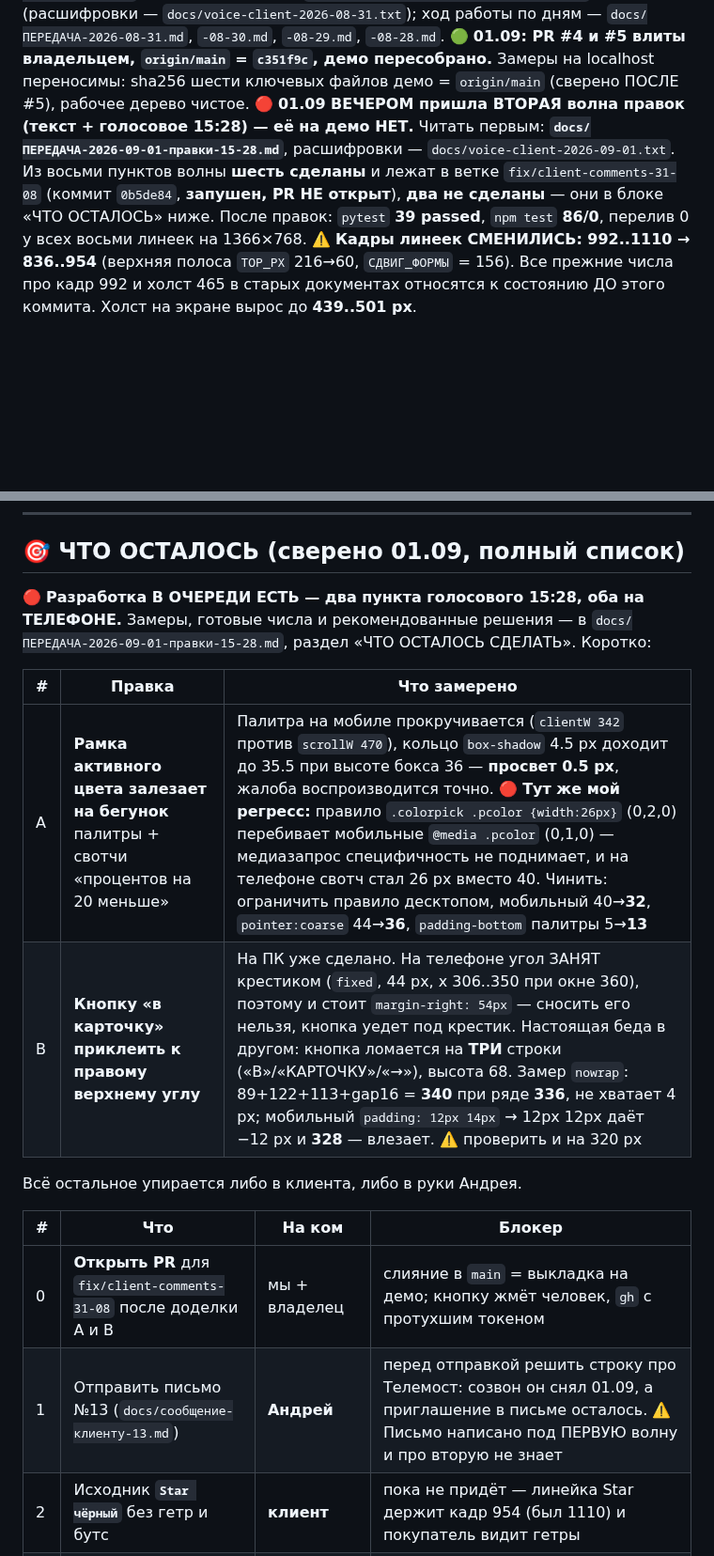
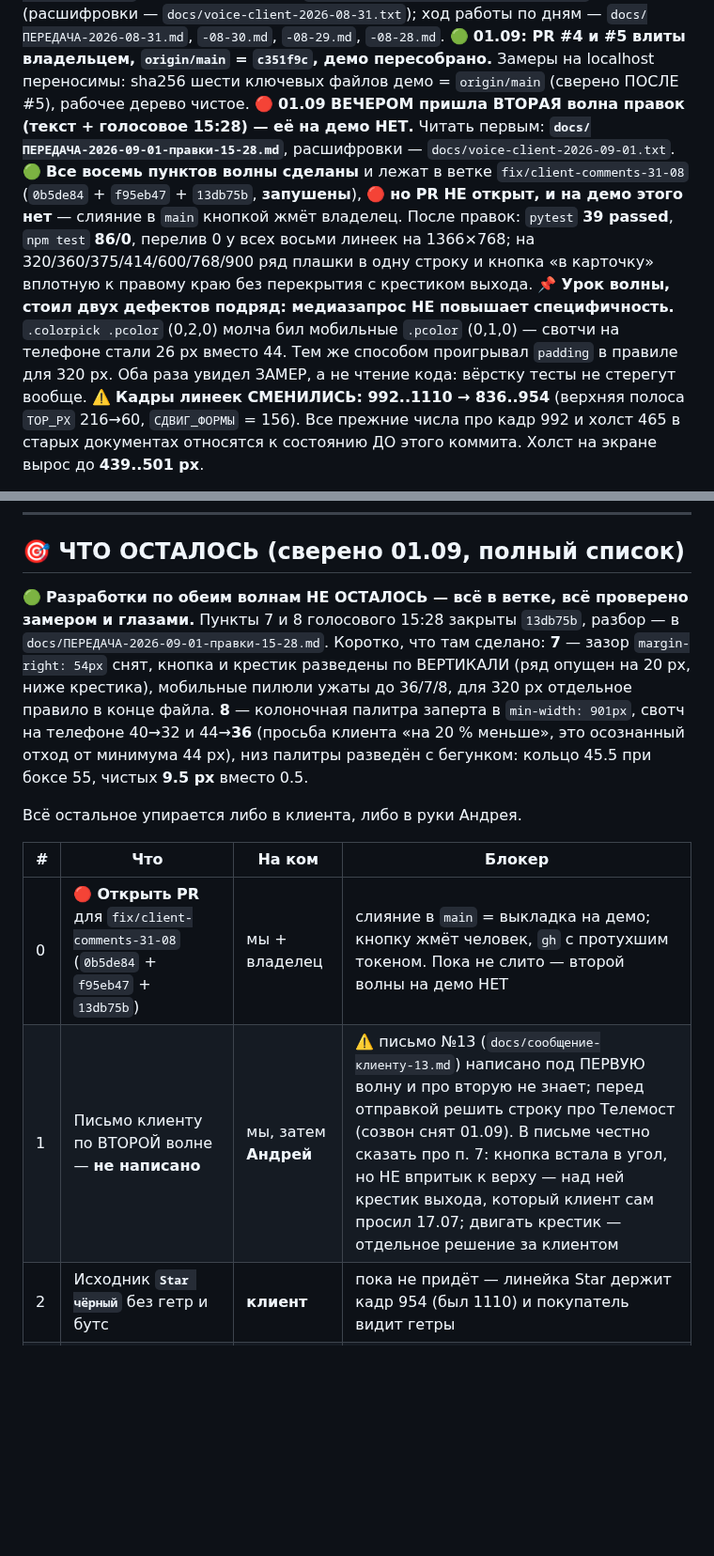
Before and after one commit to Andrrreyiv/jetron-constructor, a Markdown page: CLAUDE.md, 2 parts joined by grey strips. Shown at 94% size. Rendered like a GitHub page; blank space fills up the shorter version.

```diff
--- a/CLAUDE.md
+++ b/CLAUDE.md
@@ -11,10 +11,16 @@
 ПОСЛЕ #5), рабочее дерево чистое.
 🔴 **01.09 ВЕЧЕРОМ пришла ВТОРАЯ волна правок (текст + голосовое 15:28) — её на демо НЕТ.**
 Читать первым: **`docs/ПЕРЕДАЧА-2026-09-01-правки-15-28.md`**, расшифровки —
-`docs/voice-client-2026-09-01.txt`. Из восьми пунктов волны **шесть сделаны** и лежат
-в ветке `fix/client-comments-31-08` (коммит `0b5de84`, **запушен, PR НЕ открыт**),
-**два не сделаны** — они в блоке «ЧТО ОСТАЛОСЬ» ниже. После правок: `pytest` **39 passed**,
-`npm test` **86/0**, перелив 0 у всех восьми линеек на 1366×768.
+`docs/voice-client-2026-09-01.txt`. 🟢 **Все восемь пунктов волны сделаны** и лежат
+в ветке `fix/client-comments-31-08` (`0b5de84` + `f95eb47` + `13db75b`, **запушены**),
+🔴 **но PR НЕ открыт, и на демо этого нет** — слияние в `main` кнопкой жмёт владелец.
+После правок: `pytest` **39 passed**, `npm test` **86/0**, перелив 0 у всех восьми линеек
+на 1366×768; на 320/360/375/414/600/768/900 ряд плашки в одну строку и кнопка
+«в карточку» вплотную к правому краю без перекрытия с крестиком выхода.
+📌 **Урок волны, стоил двух дефектов подряд: медиазапрос НЕ повышает специфичность.**
+`.colorpick .pcolor` (0,2,0) молча бил мобильные `.pcolor` (0,1,0) — свотчи на телефоне
+стали 26 px вместо 44. Тем же способом проигрывал `padding` в правиле для 320 px.
+Оба раза увидел ЗАМЕР, а не чтение кода: вёрстку тесты не стерегут вообще.
 ⚠️ **Кадры линеек СМЕНИЛИСЬ: 992..1110 → 836..954** (верхняя полоса `TOP_PX` 216→60,
 `СДВИГ_ФОРМЫ` = 156). Все прежние числа про кадр 992 и холст 465 в старых документах
 относятся к состоянию ДО этого коммита. Холст на экране вырос до **439..501 px**.
@@ -46,21 +52,22 @@
 
 ## 🎯 ЧТО ОСТАЛОСЬ (сверено 01.09, полный список)
 
-🔴 **Разработка В ОЧЕРЕДИ ЕСТЬ — два пункта голосового 15:28, оба на ТЕЛЕФОНЕ.**
-Замеры, готовые числа и рекомендованные решения — в `docs/ПЕРЕДАЧА-2026-09-01-правки-15-28.md`,
-раздел «ЧТО ОСТАЛОСЬ СДЕЛАТЬ». Коротко:
-
-| # | Правка | Что замерено |
-|---|---|---|
-| A | **Рамка активного цвета залезает на бегунок** палитры + свотчи «процентов на 20 меньше» | Палитра на мобиле прокручивается (`clientW 342` против `scrollW 470`), кольцо `box-shadow` 4.5 px доходит до 35.5 при высоте бокса 36 — **просвет 0.5 px**, жалоба воспроизводится точно. 🔴 **Тут же мой регресс:** правило `.colorpick .pcolor {width:26px}` (0,2,0) перебивает мобильные `@media .pcolor` (0,1,0) — медиазапрос специфичность не поднимает, и на телефоне свотч стал 26 px вместо 40. Чинить: ограничить правило десктопом, мобильный 40→**32**, `pointer:coarse` 44→**36**, `padding-bottom` палитры 5→**13** |
-| B | **Кнопку «в карточку» приклеить к правому верхнему углу** | На ПК уже сделано. На телефоне угол ЗАНЯТ крестиком (`fixed`, 44 px, x 306..350 при окне 360), поэтому и стоит `margin-right: 54px` — сносить его нельзя, кнопка уедет под крестик. Настоящая беда в другом: кнопка ломается на **ТРИ** строки («В»/«КАРТОЧКУ»/«→»), высота 68. Замер `nowrap`: 89+122+113+gap16 = **340** при ряде **336**, не хватает 4 px; мобильный `padding: 12px 14px` → 12px 12px даёт −12 px и **328** — влезает. ⚠️ проверить и на 320 px |
+🟢 **Разработки по обеим волнам НЕ ОСТАЛОСЬ — всё в ветке, всё проверено замером и глазами.**
+Пункты 7 и 8 голосового 15:28 закрыты `13db75b`, разбор — в
+`docs/ПЕРЕДАЧА-2026-09-01-правки-15-28.md`. Коротко, что там сделано:
+**7** — зазор `margin-right: 54px` снят, кнопка и крестик разведены по ВЕРТИКАЛИ
+(ряд опущен на 20 px, ниже крестика), мобильные пилюли ужаты до 36/7/8, для 320 px
+отдельное правило в конце файла. **8** — колоночная палитра заперта в `min-width: 901px`,
+свотч на телефоне 40→32 и 44→**36** (просьба клиента «на 20 % меньше», это осознанный
+отход от минимума 44 px), низ палитры разведён с бегунком: кольцо 45.5 при боксе 55,
+чистых **9.5 px** вместо 0.5.
 
 Всё остальное упирается либо в клиента, либо в руки Андрея.
 
 | # | Что | На ком | Блокер |
 |---|---|---|---|
-| 0 | **Открыть PR** для `fix/client-comments-31-08` после доделки A и B | мы + владелец | слияние в `main` = выкладка на демо; кнопку жмёт человек, `gh` с протухшим токеном |
-| 1 | Отправить письмо №13 (`docs/сообщение-клиенту-13.md`) | **Андрей** | перед отправкой решить строку про Телемост: созвон он снял 01.09, а приглашение в письме осталось. ⚠️ Письмо написано под ПЕРВУЮ волну и про вторую не знает |
+| 0 | 🔴 **Открыть PR** для `fix/client-comments-31-08` (`0b5de84` + `f95eb47` + `13db75b`) | мы + владелец | слияние в `main` = выкладка на демо; кнопку жмёт человек, `gh` с протухшим токеном. Пока не слито — второй волны на демо НЕТ |
+| 1 | Письмо клиенту по ВТОРОЙ волне — **не написано** | мы, затем **Андрей** | ⚠️ письмо №13 (`docs/сообщение-клиенту-13.md`) написано под ПЕРВУЮ волну и про вторую не знает; перед отправкой решить строку про Телемост (созвон снят 01.09). В письме честно сказать про п. 7: кнопка встала в угол, но НЕ впритык к верху — над ней крестик выхода, который клиент сам просил 17.07; двигать крестик — отдельное решение за клиентом |
 | 2 | Исходник **`Star чёрный`** без гетр и бутс | **клиент** | пока не придёт — линейка Star держит кадр 954 (был 1110) и покупатель видит гетры |
 | 3 | Восемь карточек-доноров с расстановкой зон | **клиент** | обещали размножать зоны по линейке; ждём первую карточку |
 | 4 | Размножение зон донор → вся линейка | мы, **код не написан** | ждёт п. 3; между линейками нельзя, кадры разные (836..954 в ветке, 992..1110 в `main`) |
```
Also changed, not shown: docs/ПЕРЕДАЧА-2026-09-01-правки-15-28.md (+91 -43 lines).
